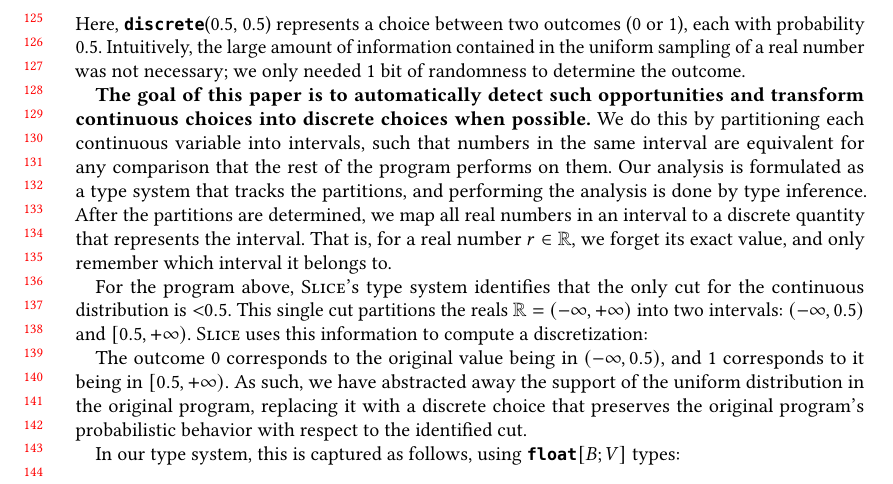
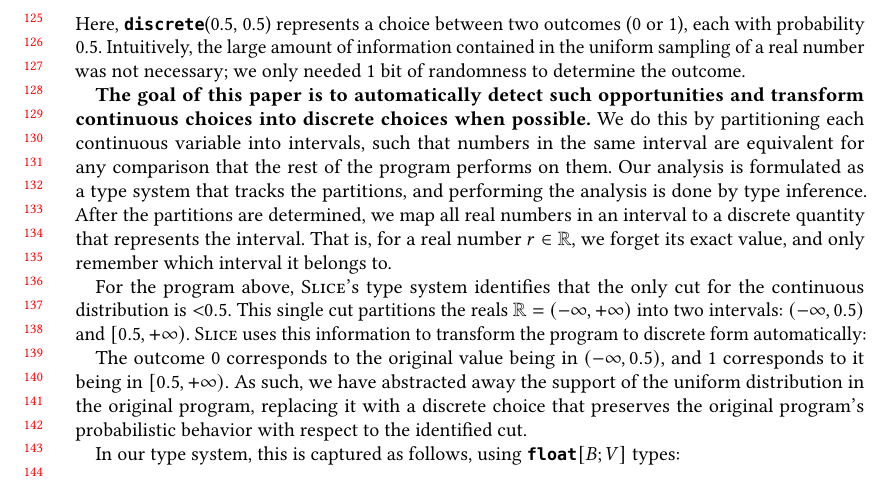
Before and after one commit to julesjacobs/slice, a LaTeX paper (tex/slice.tex, which reads tex/sections/2_examples.tex): part of page 3 of 67, cut so that both start at the same text. Compiled offline with pdfLaTeX.

Commit message:
Update 2_examples.tex

```diff
--- a/tex/sections/2_examples.tex
+++ b/tex/sections/2_examples.tex
@@ -27,7 +27,7 @@ Instead of sampling a real number and then comparing it to $0.5$, we can sample
 
 \textbf{The goal of this paper is to automatically detect such opportunities and transform continuous choices into discrete choices when possible.} We do this by partitioning each continuous variable into intervals, such that numbers in the same interval are equivalent for any comparison that the rest of the program performs on them. Our analysis is formulated as a type system that tracks the partitions, and performing the analysis is done by type inference. After the partitions are determined, we map all real numbers in an interval to a discrete quantity that represents the interval. That is, for a real number $r \in \mathbb{R}$, we forget its exact value, and only remember which interval it belongs to.
 
-For the program above, \Slice{}'s type system identifies that the only cut for the continuous distribution is $\clt{0.5}$. This single cut partitions the reals $\R = (-\infty, +\infty)$ into two intervals: $(-\infty, 0.5)$ and $[0.5, +\infty)$. \Slice{} uses this information to compute a discretization:
+For the program above, \Slice{}'s type system identifies that the only cut for the continuous distribution is $\clt{0.5}$. This single cut partitions the reals $\R = (-\infty, +\infty)$ into two intervals: $(-\infty, 0.5)$ and $[0.5, +\infty)$. \Slice{} uses this information to transform the program to discrete form automatically:
 
 The outcome 0 corresponds to the original value being in $(-\infty, 0.5)$, and 1 corresponds to it being in $[0.5, +\infty)$. As such, we have abstracted away the support of the uniform distribution in the original program, replacing it with a discrete choice that preserves the original program's probabilistic behavior with respect to the identified cut. % Now, using \Dice{} as a backend for exact inference of discrete probabilistic programs, we can obtain the result \result{0.5}{0.5}.
 
```
